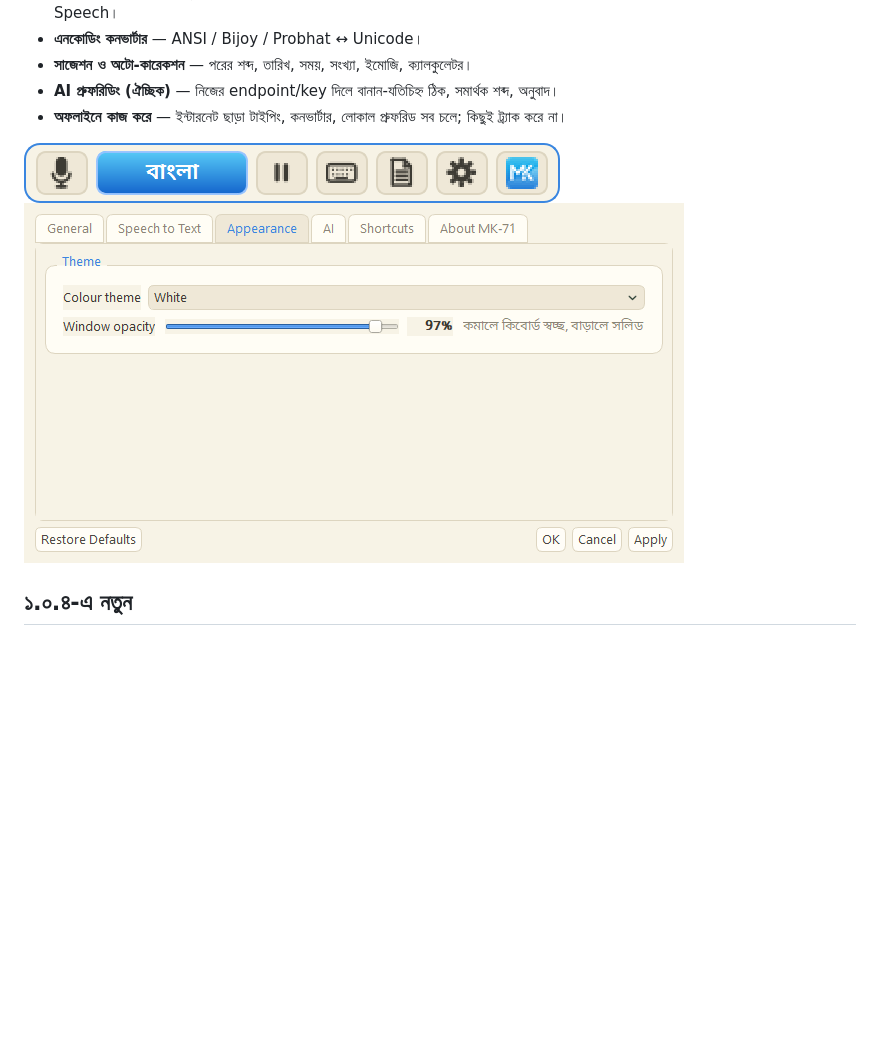
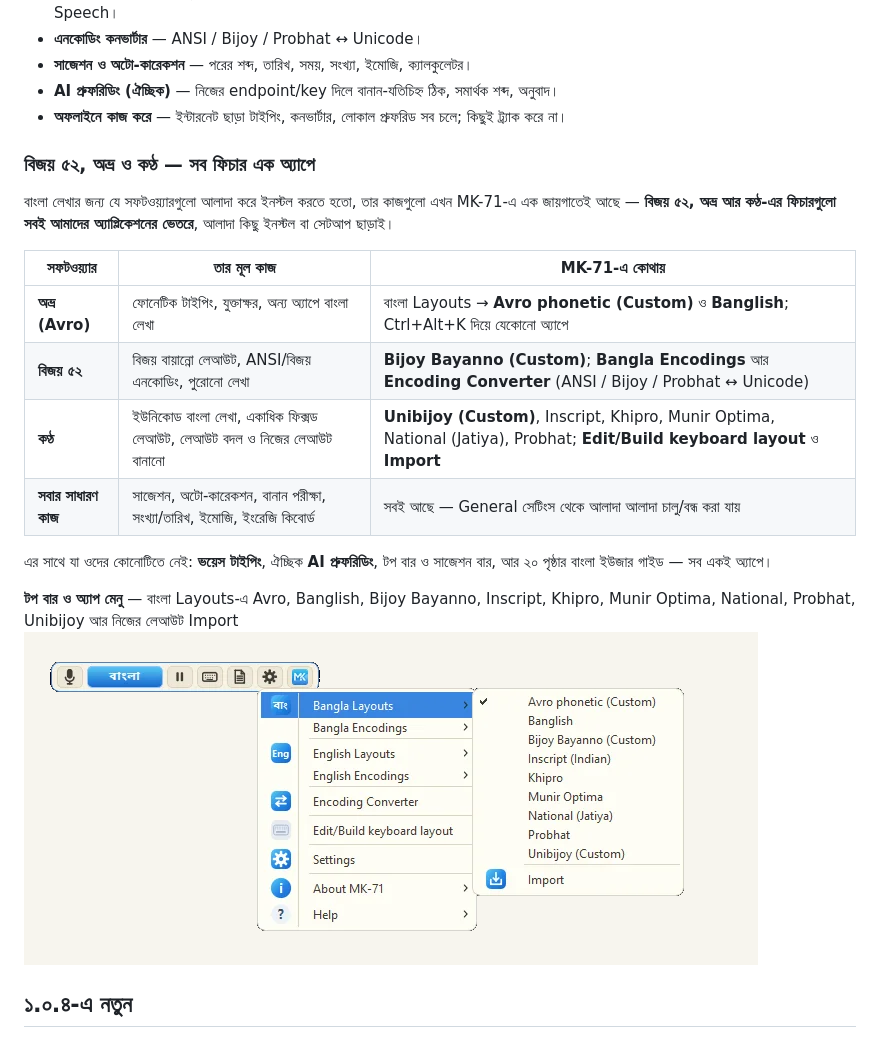
Before and after one commit to Mk4u-Me/mk71-keyboard, a Markdown page: README.md, the part around the change. GitHub-like rendering; pictures changed too: docs/screenshots/layouts-menu.png (added), docs/screenshots/settings.png (deleted); blank space fills up the shorter version.

Commit message:
Show the app menu and list the Bijoy 52, Avro and Kontho features.
The old Appearance screenshot no longer matched the app, so it is replaced by
the Bangla Layouts menu image.

```diff
--- a/README.md
+++ b/README.md
@@ -26,8 +26,25 @@ keypad, voice dictation and optional AI proofreading, in one small app.
 - **AI প্রুফরিডিং (ঐচ্ছিক)** — নিজের endpoint/key দিলে বানান-যতিচিহ্ন ঠিক, সমার্থক শব্দ, অনুবাদ।
 - **অফলাইনে কাজ করে** — ইন্টারনেট ছাড়া টাইপিং, কনভার্টার, লোকাল প্রুফরিড সব চলে; কিছুই ট্র্যাক করে না।
 
-![Top bar](docs/screenshots/top-bar.png)
-![Settings](docs/screenshots/settings.png)
+### বিজয় ৫২, অভ্র ও কণ্ঠ — সব ফিচার এক অ্যাপে
+
+বাংলা লেখার জন্য যে সফটওয়্যারগুলো আলাদা করে ইনস্টল করতে হতো, তার কাজগুলো এখন
+MK-71-এ এক জায়গাতেই আছে — **বিজয় ৫২, অভ্র আর কণ্ঠ-এর ফিচারগুলো সবই আমাদের
+অ্যাপ্লিকেশনের ভেতরে**, আলাদা কিছু ইনস্টল বা সেটআপ ছাড়াই।
+
+| সফটওয়্যার | তার মূল কাজ | MK-71-এ কোথায় |
+|---|---|---|
+| **অভ্র (Avro)** | ফোনেটিক টাইপিং, যুক্তাক্ষর, অন্য অ্যাপে বাংলা লেখা | বাংলা Layouts → **Avro phonetic (Custom)** ও **Banglish**; Ctrl+Alt+K দিয়ে যেকোনো অ্যাপে |
+| **বিজয় ৫২** | বিজয় বায়ান্নো লেআউট, ANSI/বিজয় এনকোডিং, পুরোনো লেখা | **Bijoy Bayanno (Custom)**; **Bangla Encodings** আর **Encoding Converter** (ANSI / Bijoy / Probhat ↔ Unicode) |
+| **কণ্ঠ** | ইউনিকোড বাংলা লেখা, একাধিক ফিক্সড লেআউট, লেআউট বদল ও নিজের লেআউট বানানো | **Unibijoy (Custom)**, Inscript, Khipro, Munir Optima, National (Jatiya), Probhat; **Edit/Build keyboard layout** ও **Import** |
+| **সবার সাধারণ কাজ** | সাজেশন, অটো-কারেকশন, বানান পরীক্ষা, সংখ্যা/তারিখ, ইমোজি, ইংরেজি কিবোর্ড | সবই আছে — General সেটিংস থেকে আলাদা আলাদা চালু/বন্ধ করা যায় |
+
+এর সাথে যা ওদের কোনোটিতে নেই: **ভয়েস টাইপিং**, ঐচ্ছিক **AI প্রুফরিডিং**, টপ বার ও
+সাজেশন বার, আর ২০ পৃষ্ঠার বাংলা ইউজার গাইড — সব একই অ্যাপে।
+
+**টপ বার ও অ্যাপ মেনু** — বাংলা Layouts-এ Avro, Banglish, Bijoy Bayanno, Inscript, Khipro,
+Munir Optima, National, Probhat, Unibijoy আর নিজের লেআউট Import
+![MK-71 top bar, app menu and Bangla layouts](docs/screenshots/layouts-menu.png)
 
 ## ১.০.৪-এ নতুন
 
```
